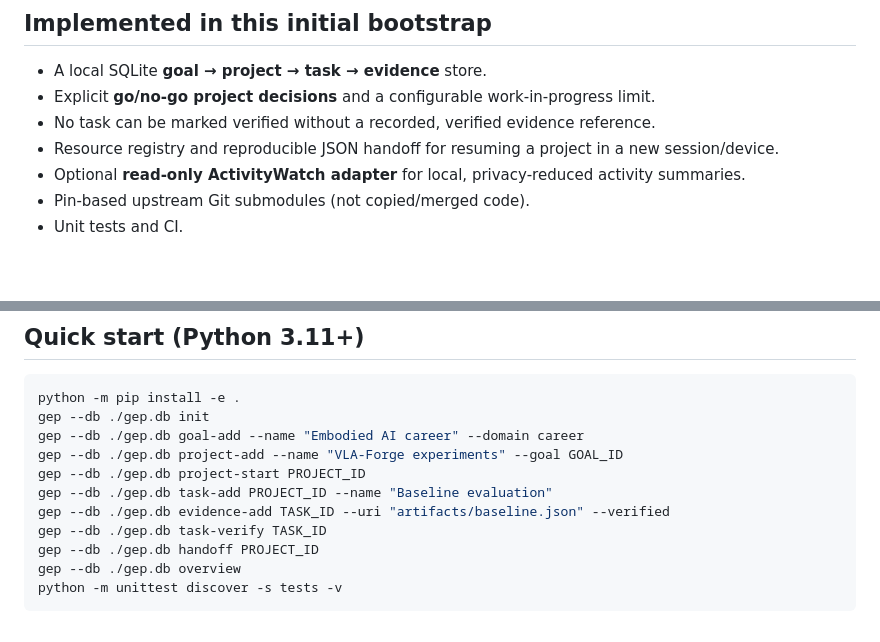
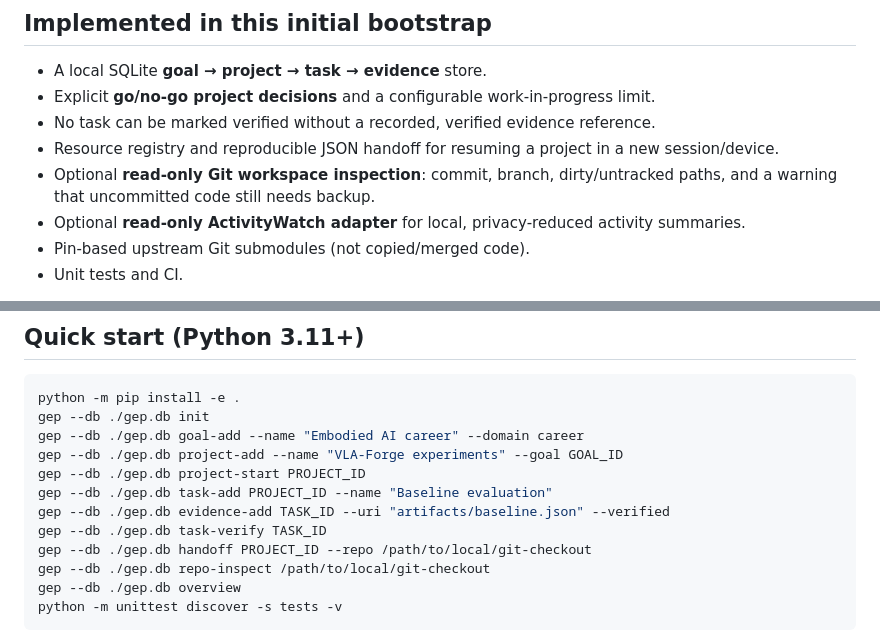
Before and after one commit to Benjamindaoson/gep-agent-os, a Markdown page: README.md, 2 parts joined by grey strips. GitHub-like rendering; blank space fills up the shorter version.

Commit message:
docs: show Git-based recovery handoff CLI

````diff
--- a/README.md
+++ b/README.md
@@ -10,6 +10,7 @@ GEP is a **goal-aligned personal orchestration layer**. It helps decide whether
 - Explicit **go/no-go project decisions** and a configurable work-in-progress limit.
 - No task can be marked verified without a recorded, verified evidence reference.
 - Resource registry and reproducible JSON handoff for resuming a project in a new session/device.
+- Optional **read-only Git workspace inspection**: commit, branch, dirty/untracked paths, and a warning that uncommitted code still needs backup.
 - Optional **read-only ActivityWatch adapter** for local, privacy-reduced activity summaries.
 - Pin-based upstream Git submodules (not copied/merged code).
 - Unit tests and CI.
@@ -27,7 +28,8 @@ gep --db ./gep.db project-start PROJECT_ID
 gep --db ./gep.db task-add PROJECT_ID --name "Baseline evaluation"
 gep --db ./gep.db evidence-add TASK_ID --uri "artifacts/baseline.json" --verified
 gep --db ./gep.db task-verify TASK_ID
-gep --db ./gep.db handoff PROJECT_ID
+gep --db ./gep.db handoff PROJECT_ID --repo /path/to/local/git-checkout
+gep --db ./gep.db repo-inspect /path/to/local/git-checkout
 gep --db ./gep.db overview
 python -m unittest discover -s tests -v
 ```
````
